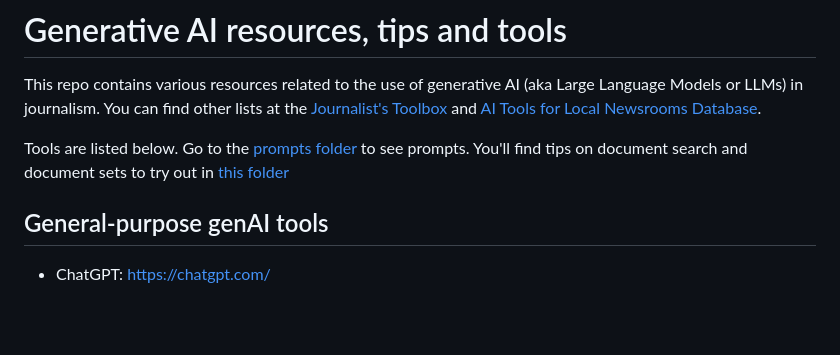
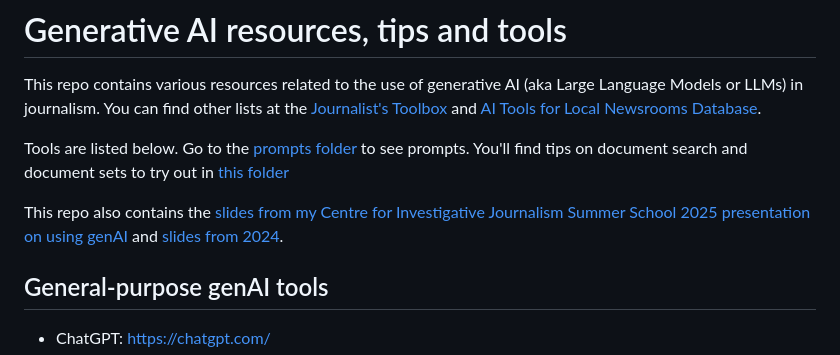
Before and after one commit to paulbradshaw/genAI, a Markdown page: README.md, the part around the change. GitHub-like rendering; blank space fills up the shorter version.

```diff
--- a/README.md
+++ b/README.md
@@ -3,6 +3,8 @@
 This repo contains various resources related to the use of generative AI (aka Large Language Models or LLMs) in journalism. You can find other lists at the [Journalist's Toolbox](https://journaliststoolbox.ai/chatgpt-tools/) and [AI Tools for Local Newsrooms Database](https://airtable.com/appnP5pmnsMFGYoAI/shrQeIsvzGoTbdp7b/tblvwDhL4X23V1pTp/viwN8zctay9H2N0ir?blocks=hide).
 
 Tools are listed below. Go to the [prompts folder](https://github.com/paulbradshaw/genAI/tree/main/prompts) to see prompts. You'll find tips on document search and document sets to try out in [this folder](https://github.com/paulbradshaw/genAI/tree/main/docsfornotebooklm)
+
+This repo also contains the [slides from my Centre for Investigative Journalism Summer School 2025 presentation on using genAI](https://github.com/paulbradshaw/genAI/blob/main/AI%20in%20journalism%20CIJ%202025.pdf) and [slides from 2024](https://github.com/paulbradshaw/genAI/blob/main/AI%20in%20journalism%20CIJ%202024.pdf).
 
 ## General-purpose genAI tools
 
```
